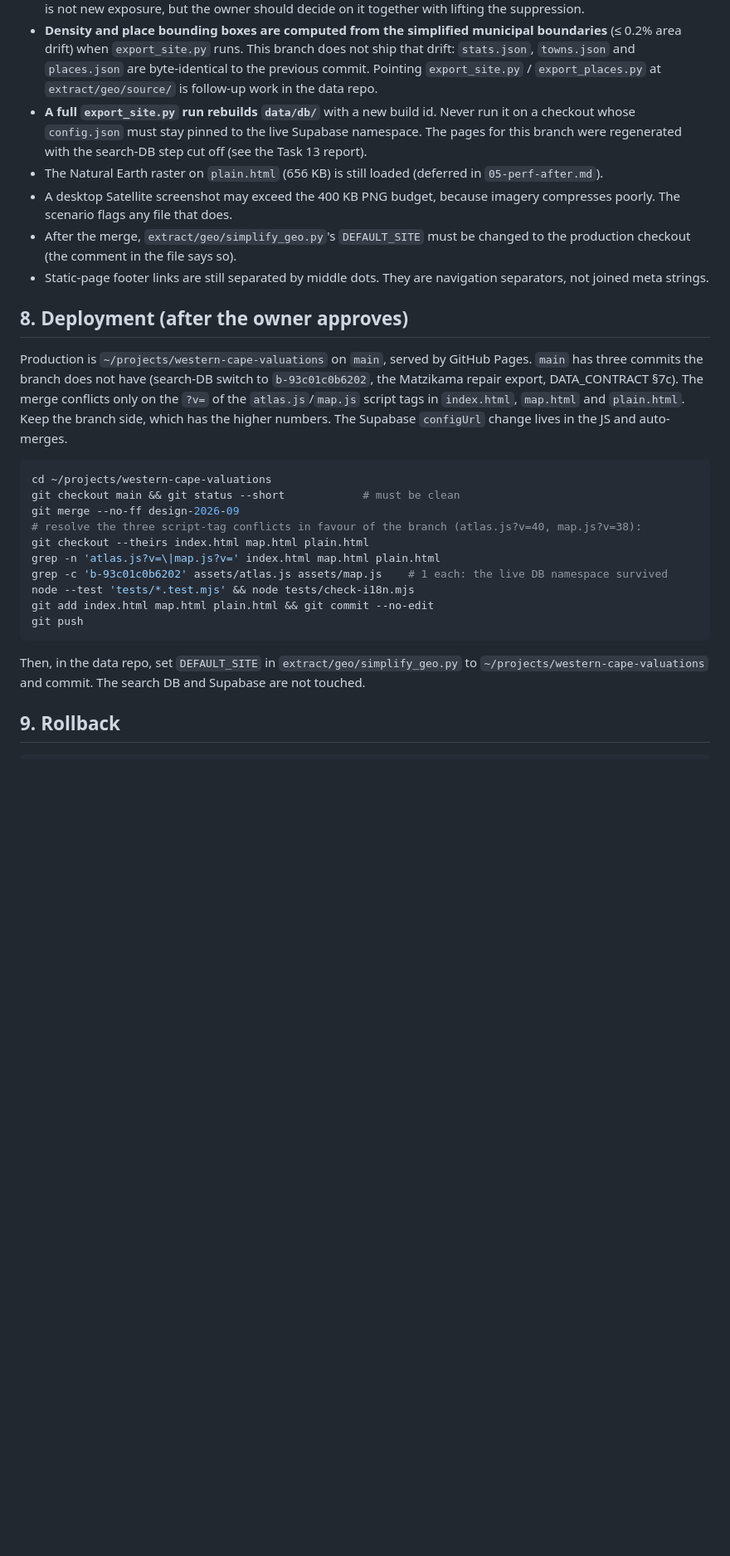
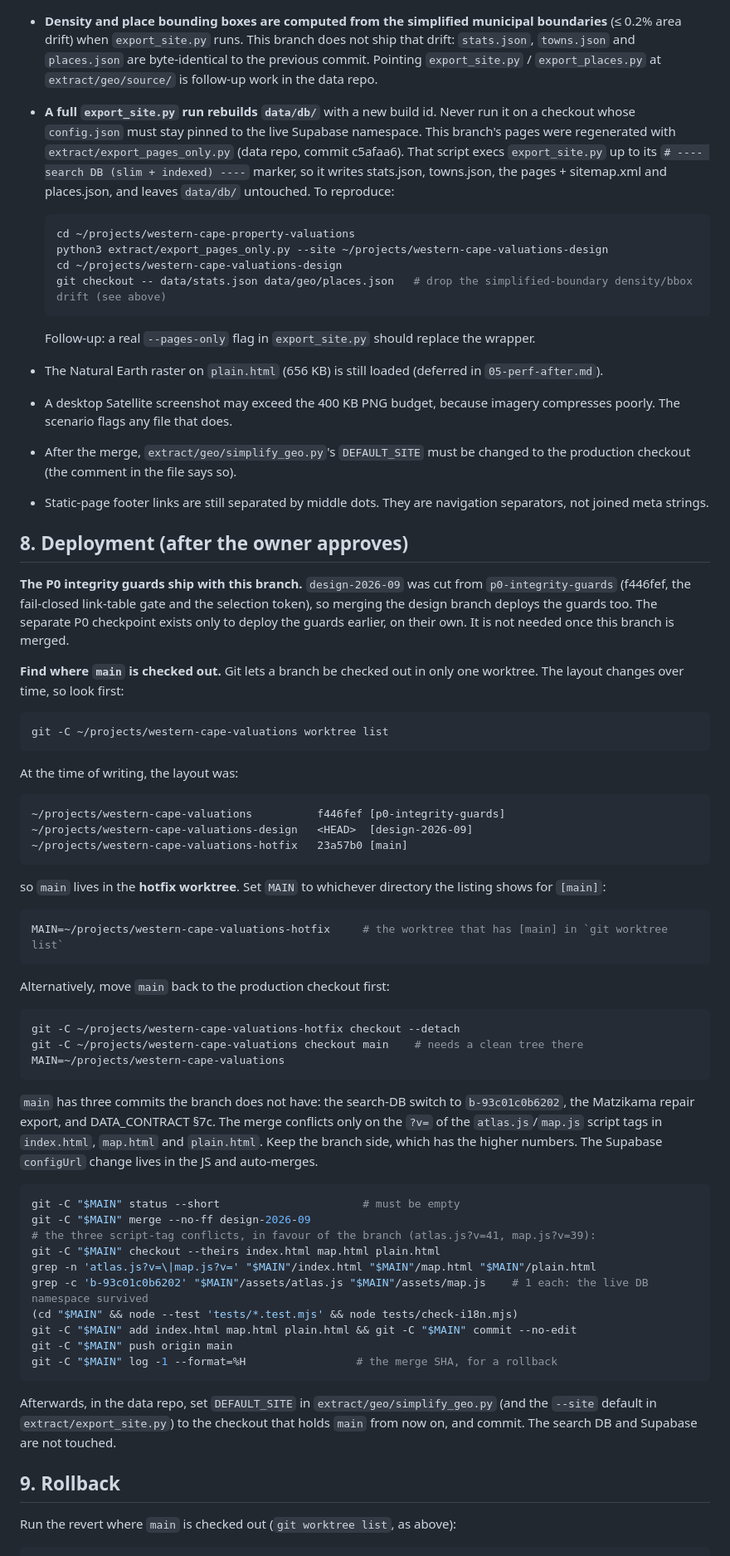
Before and after one commit to calerio/western-cape-valuations, a Markdown page: docs/design-2026-09/06-delivery.md, the part around one of its changes. Shown at 83% size. Drawn GitHub-style; blank space fills up the shorter version.

Commit message:
Delivery report: layout-independent deployment and rollback (find main with git worktree list; P0 guards ship with the merge), reproducible page regeneration via export_pages_only.py

````diff
--- a/docs/design-2026-09/06-delivery.md
+++ b/docs/design-2026-09/06-delivery.md
@@ -166,8 +166,19 @@ All twelve were captured on HEAD 75ef902 (1440×900 desktop; 390×844 phone). Ex
   `towns.json` and `places.json` are byte-identical to the previous commit. Pointing
   `export_site.py` / `export_places.py` at `extract/geo/source/` is follow-up work in the data repo.
 - **A full `export_site.py` run rebuilds `data/db/`** with a new build id. Never run it on a
-  checkout whose `config.json` must stay pinned to the live Supabase namespace. The pages for this
-  branch were regenerated with the search-DB step cut off (see the Task 13 report).
+  checkout whose `config.json` must stay pinned to the live Supabase namespace. This branch's pages
+  were regenerated with `extract/export_pages_only.py` (data repo, commit c5afaa6). That script execs
+  `export_site.py` up to its `# ---- search DB (slim + indexed) ----` marker, so it writes stats.json,
+  towns.json, the pages + sitemap.xml and places.json, and leaves `data/db/` untouched. To reproduce:
+
+  ```sh
+  cd ~/projects/western-cape-property-valuations
+  python3 extract/export_pages_only.py --site ~/projects/western-cape-valuations-design
+  cd ~/projects/western-cape-valuations-design
+  git checkout -- data/stats.json data/geo/places.json   # drop the simplified-boundary density/bbox drift (see above)
+  ```
+
+  Follow-up: a real `--pages-only` flag in `export_site.py` should replace the wrapper.
 - The Natural Earth raster on `plain.html` (656 KB) is still loaded (deferred in `05-perf-after.md`).
 - A desktop Satellite screenshot may exceed the 400 KB PNG budget, because imagery compresses poorly.
   The scenario flags any file that does.
@@ -178,28 +189,65 @@ All twelve were captured on HEAD 75ef902 (1440×900 desktop; 390×844 phone). Ex
 
 ## 8. Deployment (after the owner approves)
 
-Production is `~/projects/western-cape-valuations` on `main`, served by GitHub Pages. `main` has three
-commits the branch does not have (search-DB switch to `b-93c01c0b6202`, the Matzikama repair export,
-DATA_CONTRACT §7c). The merge conflicts only on the `?v=` of the `atlas.js`/`map.js` script tags in
-`index.html`, `map.html` and `plain.html`. Keep the branch side, which has the higher numbers. The
-Supabase `configUrl` change lives in the JS and auto-merges.
+**The P0 integrity guards ship with this branch.** `design-2026-09` was cut from
+`p0-integrity-guards` (f446fef, the fail-closed link-table gate and the selection token), so merging
+the design branch deploys the guards too. The separate P0 checkpoint exists only to deploy the guards
+earlier, on their own. It is not needed once this branch is merged.
+
+**Find where `main` is checked out.** Git lets a branch be checked out in only one worktree. The layout
+changes over time, so look first:
 
 ```sh
-cd ~/projects/western-cape-valuations
-git checkout main && git status --short            # must be clean
-git merge --no-ff design-2026-09
-# resolve the three script-tag conflicts in favour of the branch (atlas.js?v=40, map.js?v=38):
-git checkout --theirs index.html map.html plain.html
-grep -n 'atlas.js?v=\|map.js?v=' index.html map.html plain.html
-grep -c 'b-93c01c0b6202' assets/atlas.js assets/map.js    # 1 each: the live DB namespace survived
-node --test 'tests/*.test.mjs' && node tests/check-i18n.mjs
-git add index.html map.html plain.html && git commit --no-edit
-git push
+git -C ~/projects/western-cape-valuations worktree list
 ```
 
-Then, in the data repo, set `DEFAULT_SITE` in `extract/geo/simplify_geo.py` to
-`~/projects/western-cape-valuations` and commit. The search DB and Supabase are not touched.
+At the time of writing, the layout was:
+
+```
+~/projects/western-cape-valuations          f446fef [p0-integrity-guards]
+~/projects/western-cape-valuations-design   <HEAD>  [design-2026-09]
+~/projects/western-cape-valuations-hotfix   23a57b0 [main]
+```
+
+so `main` lives in the **hotfix worktree**. Set `MAIN` to whichever directory the listing shows for
+`[main]`:
+
+```sh
+MAIN=~/projects/western-cape-valuations-hotfix     # the worktree that has [main] in `git worktree list`
+```
+
+Alternatively, move `main` back to the production checkout first:
+
+```sh
+git -C ~/projects/western-cape-valuations-hotfix checkout --detach
+git -C ~/projects/western-cape-valuations checkout main    # needs a clean tree there
+MAIN=~/projects/western-cape-valuations
+```
+
+`main` has three commits the branch does not have: the search-DB switch to `b-93c01c0b6202`, the
+Matzikama repair export, and DATA_CONTRACT §7c. The merge conflicts only on the `?v=` of the
+`atlas.js`/`map.js` script tags in `index.html`, `map.html` and `plain.html`. Keep the branch side, which
+has the higher numbers. The Supabase `configUrl` change lives in the JS and auto-merges.
+
+```sh
+git -C "$MAIN" status --short                      # must be empty
+git -C "$MAIN" merge --no-ff design-2026-09
+# the three script-tag conflicts, in favour of the branch (atlas.js?v=41, map.js?v=39):
+git -C "$MAIN" checkout --theirs index.html map.html plain.html
+grep -n 'atlas.js?v=\|map.js?v=' "$MAIN"/index.html "$MAIN"/map.html "$MAIN"/plain.html
+grep -c 'b-93c01c0b6202' "$MAIN"/assets/atlas.js "$MAIN"/assets/map.js    # 1 each: the live DB namespace survived
+(cd "$MAIN" && node --test 'tests/*.test.mjs' && node tests/check-i18n.mjs)
+git -C "$MAIN" add index.html map.html plain.html && git -C "$MAIN" commit --no-edit
+git -C "$MAIN" push origin main
+git -C "$MAIN" log -1 --format=%H                 # the merge SHA, for a rollback
+```
+
+Afterwards, in the data repo, set `DEFAULT_SITE` in `extract/geo/simplify_geo.py` (and the
+`--site` default in `extract/export_site.py`) to the checkout that holds `main` from now on, and
+commit. The search DB and Supabase are not touched.
 
 ## 9. Rollback
 
+Run the revert where `main` is checked out (`git worktree list`, as above):
+
 ```sh
````
Also changed, not shown: other parts of docs/design-2026-09/06-delivery.md (+9 -2 lines).
